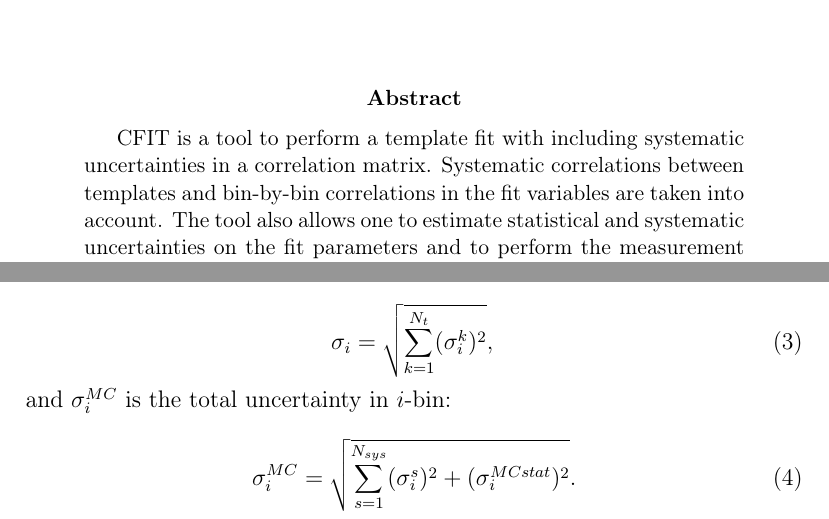
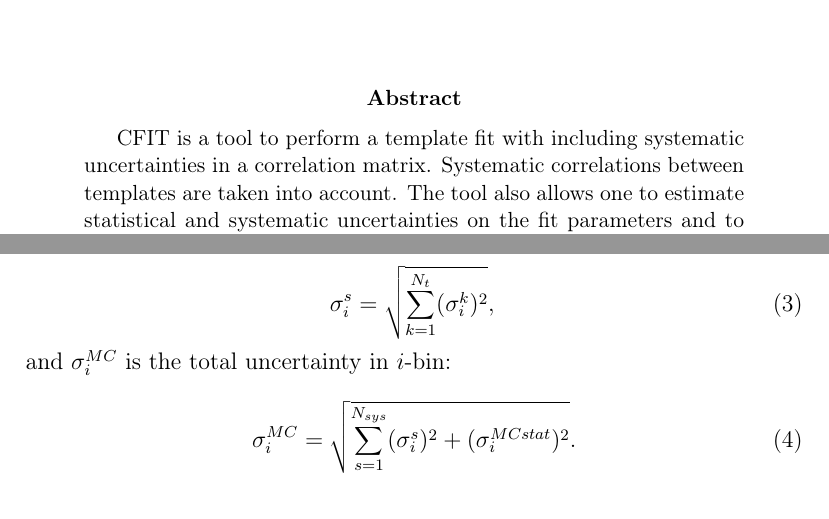
Before and after one commit to kskovpen/CFIT, a LaTeX paper (doc/doc.tex): two parts of pages 1 and 4 of 16, joined at a grey line, cut so that both start at the same text. Compiled offline with pdfLaTeX.

Commit message:
docs updated

```diff
--- a/doc/doc.tex
+++ b/doc/doc.tex
@@ -31,8 +31,7 @@
 \begin{abstract}
 CFIT is a tool to perform a template fit with including
 systematic uncertainties in a correlation matrix. Systematic
-correlations between templates and bin-by-bin correlations in the fit
-variables are taken into account. The tool also allows one to estimate
+correlations between templates are taken into account. The tool also allows one to estimate
 statistical and systematic uncertainties on the fit parameters and to
 perform the measurement of the scale factors.
 \end{abstract}
@@ -126,7 +125,7 @@ for the sum of templates, and $\sigma_{i}^{k}$ is the total
 systematic uncertainty for $k$-systematic variation in $i$-bin:
 
 \begin{equation}
-\sigma_{i} = \sqrt{\sum\limits_{k=1}^{N_{t}}(\sigma_{i}^{k})^{2}},
+\sigma_{i}^{s} = \sqrt{\sum\limits_{k=1}^{N_{t}}(\sigma_{i}^{k})^{2}},
 \end{equation}
 
 \noindent and $\sigma_{i}^{MC}$ is the total uncertainty in $i$-bin:
```
